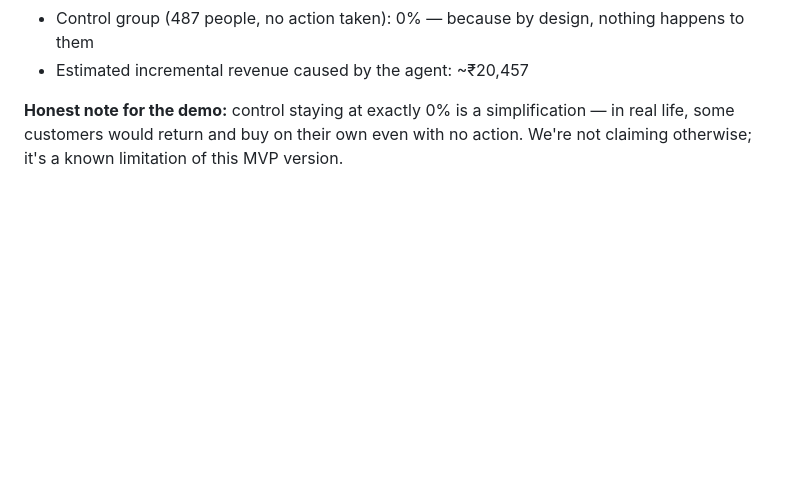
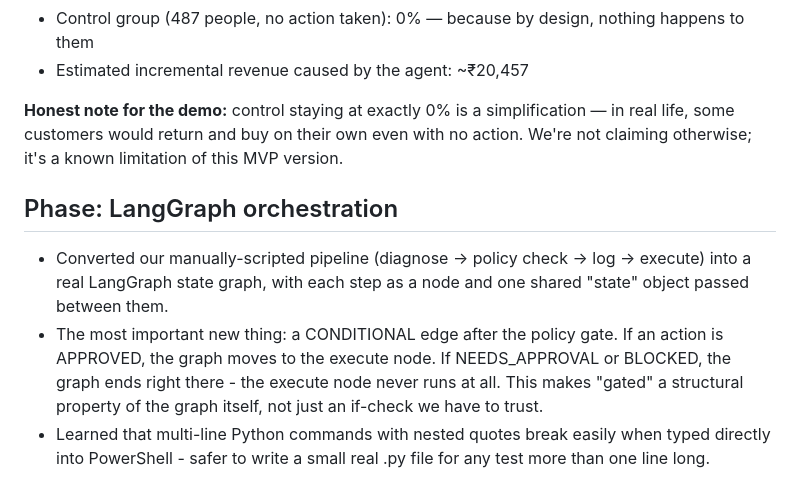
Before and after one commit to sumit2000-deltech/revenue-autopilot, a Markdown page: LEARNING.md, the part around the change. Drawn GitHub-style; blank space fills up the shorter version.

Commit message:
Update LEARNING.md: LangGraph orchestration phase

```diff
--- a/LEARNING.md
+++ b/LEARNING.md
@@ -33,3 +33,11 @@
 - Estimated incremental revenue caused by the agent: ~₹20,457
 
 **Honest note for the demo:** control staying at exactly 0% is a simplification — in real life, some customers would return and buy on their own even with no action. We're not claiming otherwise; it's a known limitation of this MVP version.
+
+
+
+## Phase: LangGraph orchestration
+
+- Converted our manually-scripted pipeline (diagnose -> policy check -> log -> execute) into a real LangGraph state graph, with each step as a node and one shared "state" object passed between them.
+- The most important new thing: a CONDITIONAL edge after the policy gate. If an action is APPROVED, the graph moves to the execute node. If NEEDS_APPROVAL or BLOCKED, the graph ends right there - the execute node never runs at all. This makes "gated" a structural property of the graph itself, not just an if-check we have to trust.
+- Learned that multi-line Python commands with nested quotes break easily when typed directly into PowerShell - safer to write a small real .py file for any test more than one line long.
```
